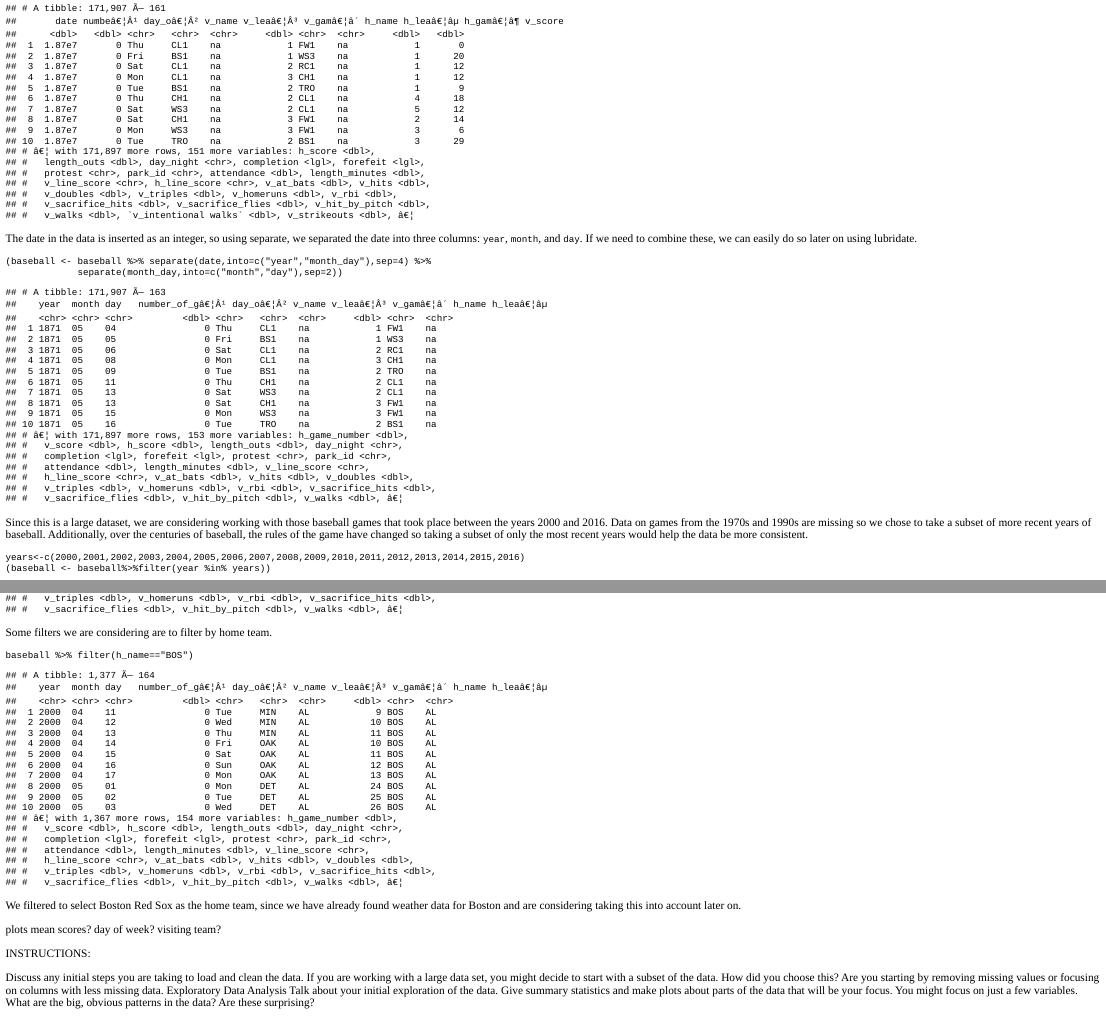
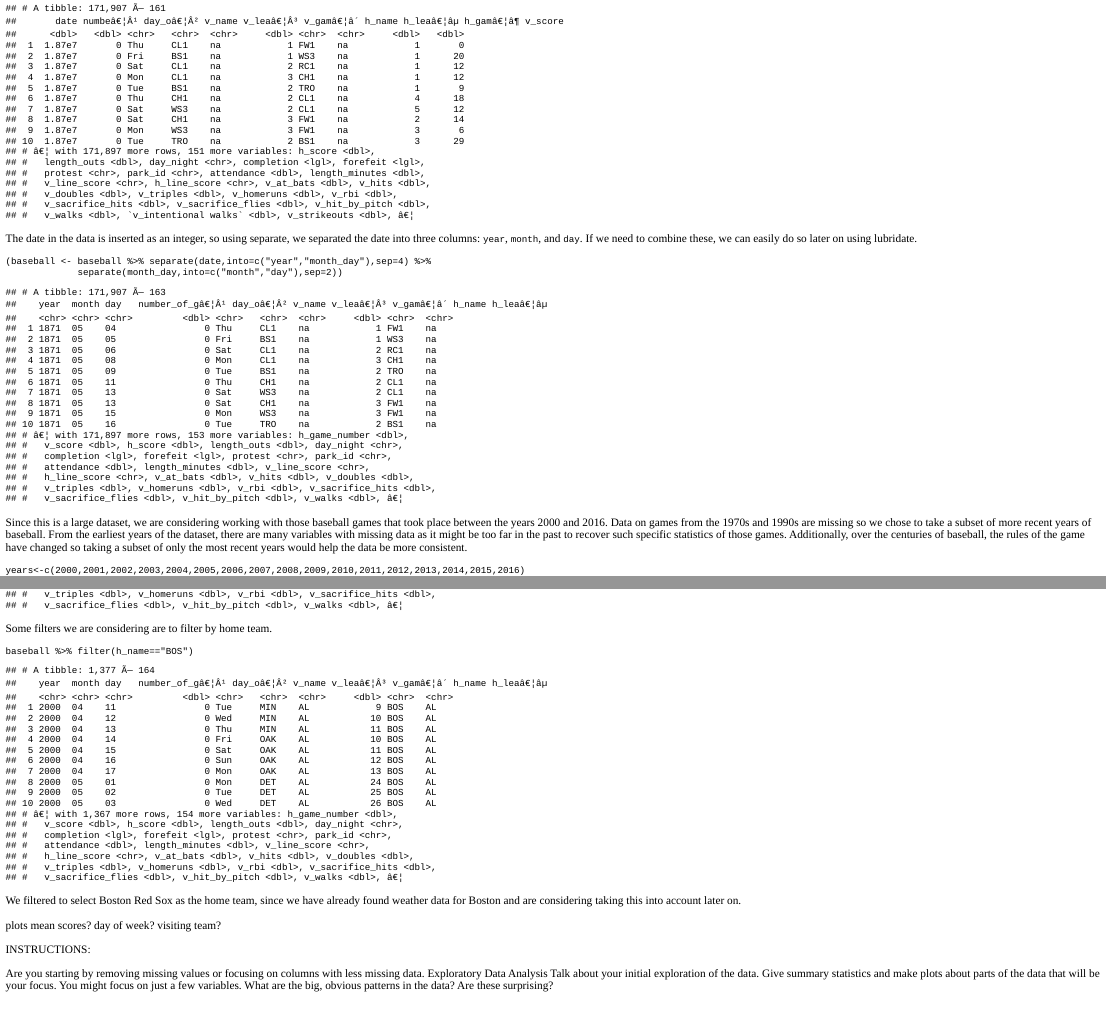
Before and after one commit to hrwilly/ma415-final-project, an R Markdown document (content/post/2022-10-19-data-loading-and-cleaning-week-of-10-17-2022/index.Rmd): the page in a window 1100 px wide, from 630 px down, and a second part further down, joined at a grey line. The pictures show the output file content/post/2022-10-19-data-loading-and-cleaning-week-of-10-17-2022/index.html that the author committed with the source, opened offline.

Commit message:
Edited reasoning for choosing subset

````diff
--- a/content/post/2022-10-19-data-loading-and-cleaning-week-of-10-17-2022/index.Rmd
+++ b/content/post/2022-10-19-data-loading-and-cleaning-week-of-10-17-2022/index.Rmd
@@ -41,7 +41,7 @@ The date in the data is inserted as an integer, so using separate, we separated
 \n
 \n
 
-Since this is a large dataset, we are considering working with those baseball games that took place between the years 2000 and 2016. Data on games from the 1970s and 1990s are missing so we chose to take a subset of more recent years of baseball. Additionally, over the centuries of baseball, the rules of the game have changed so taking a subset of only the most recent years would help the data be more consistent.
+Since this is a large dataset, we are considering working with those baseball games that took place between the years 2000 and 2016. Data on games from the 1970s and 1990s are missing so we chose to take a subset of more recent years of baseball. From the earliest years of the dataset, there are many variables with missing data as it might be too far in the past to recover such specific statistics of those games. Additionally, over the centuries of baseball, the rules of the game have changed so taking a subset of only the most recent years would help the data be more consistent.
 
 ```{r}
 years<-c(2000,2001,2002,2003,2004,2005,2006,2007,2008,2009,2010,2011,2012,2013,2014,2015,2016)
@@ -81,8 +81,6 @@ visiting team?
 INSTRUCTIONS:
 
 
-Discuss any initial steps you are taking to load and clean the data.
-If you are working with a large data set, you might decide to start with a subset of the data. How did you choose this?
 Are you starting by removing missing values or focusing on columns with less missing data.
 Exploratory Data Analysis
 Talk about your initial exploration of the data.
````
Also changed, not shown: content/post/2022-10-19-data-loading-and-cleaning-week-of-10-17-2022/index.html.
